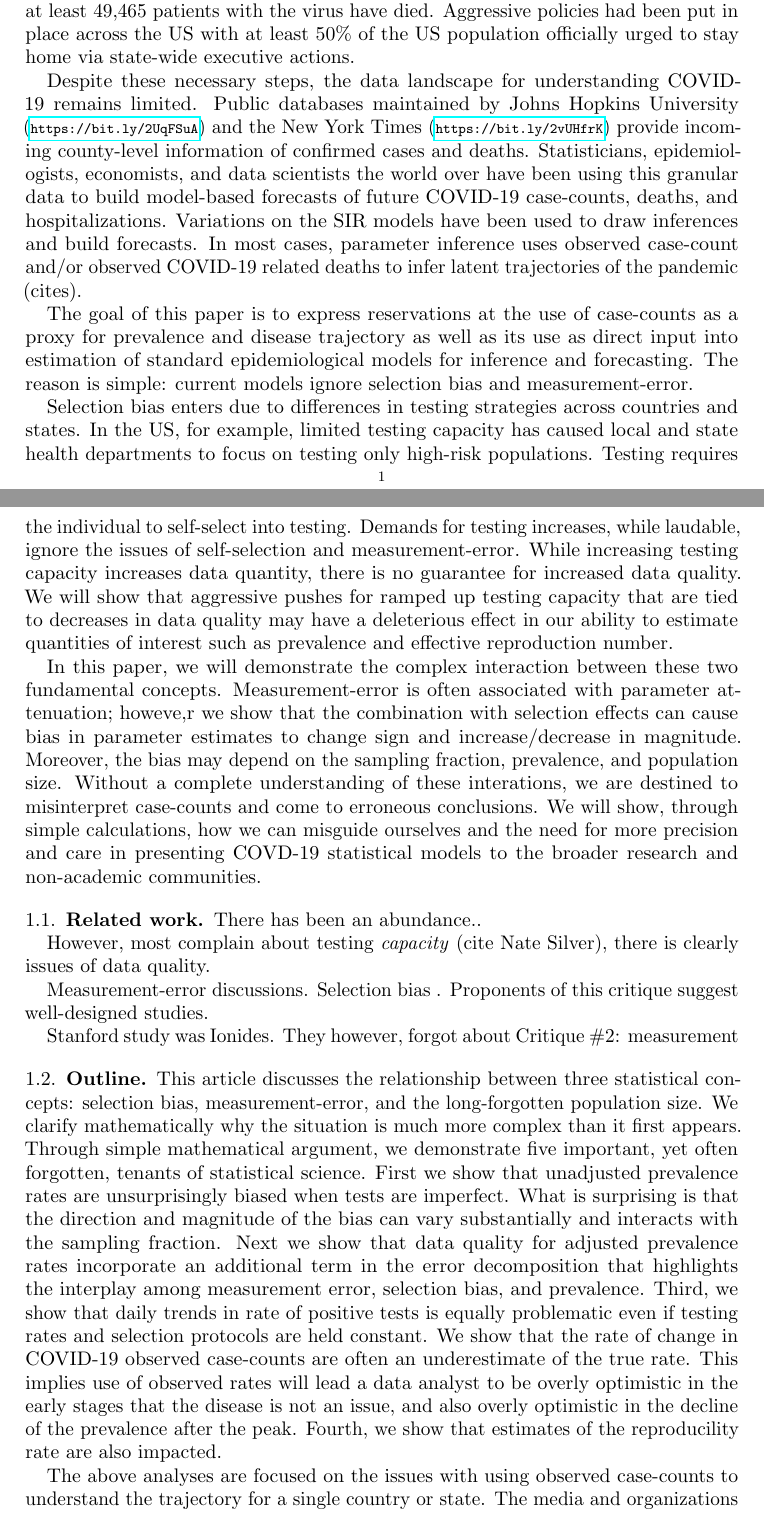
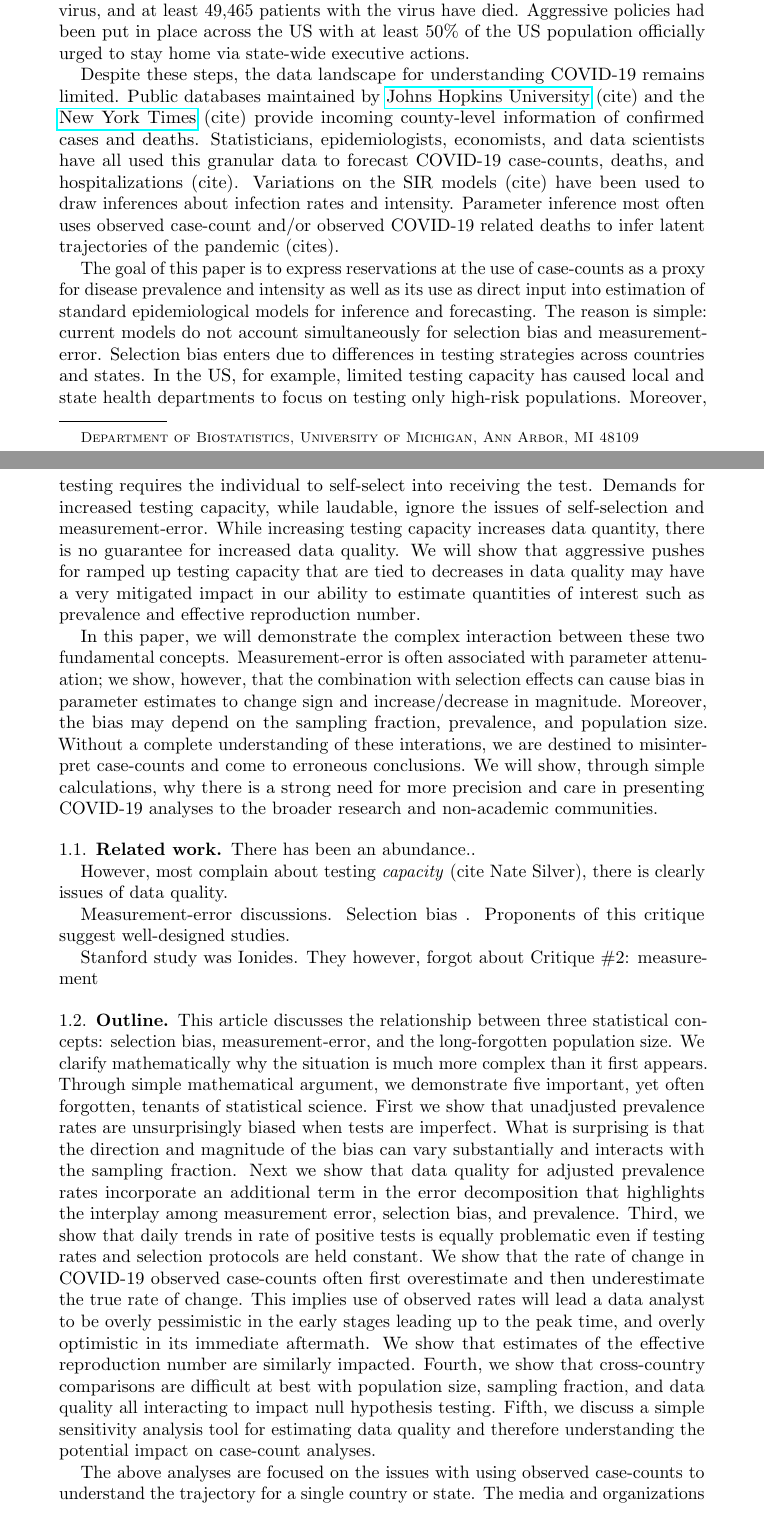
Before and after one commit to wdempsey/covid-umich, a LaTeX paper (write-up/covid-writeup.tex): two parts of pages 1 and 2 of 20 before the commit and two parts of pages 1 and 2 of 19 after it, joined at a grey line, cut so that both start at the same text. Compiled offline with pdfLaTeX.

Commit message:
Update covid-writeup.tex

```diff
--- a/write-up/covid-writeup.tex
+++ b/write-up/covid-writeup.tex
@@ -1,7 +1,8 @@
- \documentclass[11pt]{amsart}
+\documentclass[aoas]{amsart}
 
 \RequirePackage[OT1]{fontenc}
 
+\usepackage[foot]{amsaddr}
 \usepackage{biblatex}
 %\bibliographystyle{apalike}
 
@@ -15,7 +16,7 @@
 \DeclareGraphicsExtensions{.eps, .ps}
 \usepackage{soul,color,hyperref}
 \usepackage{amsmath, amsthm, amsfonts}
-\usepackage[margin=1.5in]{geometry}
+% \usepackage[margin=1.5in]{geometry}
 
 % \numberwithin{equation}{section}
 % \theoremstyle{plain}
@@ -40,2 +41,4 @@
+\address{Department of Biostatistics, University of Michigan, Ann Arbor, MI 48109}
+% \email{wdem@umich.edu}
 
 \begin{abstract}
@@ -43,15 +46,15 @@ Many statisticians, epidemiologists, economists and data scientists have registe
 \end{abstract}
+
+\maketitle
 
 \section{Introduction}
 The World Health Organization has declared the coronavirus disease 2019 (COVID-19) a public health emergency.  As of April 27th, 2020, a total of 2,993,00 cases have been confirmed worldwide.  As of that afternoon, the New York Times reports at least 965,214 people across the United States have tested positive for the virus, and at least 49,465 patients with the virus have died.  Aggressive policies had been put in place across the US with at least 50\% of the US population officially urged to stay home via state-wide executive actions.
 
-Despite these necessary steps, the data landscape for understanding COVID-19 remains limited.  Public databases maintained by Johns Hopkins University (\url{https://bit.ly/2UqFSuA}) and the New York Times (\url{https://bit.ly/2vUHfrK}) provide incoming county-level information of confirmed cases and deaths.  Statisticians, epidemiologists, economists, and data scientists the world over have been using this granular data to build model-based forecasts of future COVID-19 case-counts, deaths, and hospitalizations.  Variations on the SIR models have been used to draw inferences and build forecasts.  In most cases, parameter inference uses observed case-count and/or observed COVID-19 related deaths to infer latent trajectories of the pandemic (cites).
+Despite these steps, the data landscape for understanding COVID-19 remains limited.  Public databases maintained by \href{https://bit.ly/2UqFSuA}{Johns Hopkins University} (cite) and the \href{https://bit.ly/2vUHfrK}{New York Times} (cite) provide incoming county-level information of confirmed cases and deaths.  Statisticians, epidemiologists, economists, and data scientists have all used this granular data to forecast COVID-19 case-counts, deaths, and hospitalizations (cite).  Variations on the SIR models (cite) have been used to draw inferences about infection rates and intensity.  Parameter inference most often uses observed case-count and/or observed COVID-19 related deaths to infer latent trajectories of the pandemic (cites).
 
-The goal of this paper is to express reservations at the use of case-counts as a proxy for prevalence and disease trajectory as well as its use as direct input into estimation of standard epidemiological models for inference and forecasting.  The reason is simple: current models ignore selection bias and measurement-error.
+The goal of this paper is to express reservations at the use of case-counts as a proxy for disease prevalence and intensity as well as its use as direct input into estimation of standard epidemiological models for inference and forecasting.  The reason is simple: current models do not account simultaneously for selection bias and measurement-error. Selection bias enters due to differences in testing strategies across countries and states.  In the US, for example, limited testing capacity has caused local and state health departments to focus on testing only high-risk populations.  Moreover, testing requires the individual to self-select into receiving the test.  Demands for increased testing capacity, while laudable, ignore the issues of self-selection and measurement-error. While increasing testing capacity increases data quantity, there is no guarantee for increased data quality.  We will show that aggressive pushes for ramped up testing capacity that are tied to decreases in data quality may have a very mitigated impact  in our ability to estimate quantities of interest such as prevalence and effective reproduction number.
 
-Selection bias enters due to differences in testing strategies across countries and states.  In the US, for example, limited testing capacity has caused local and state health departments to focus on testing only  high-risk populations.  Testing requires the individual to self-select into testing.  Demands for testing increases, while laudable, ignore the issues of self-selection and measurement-error. While increasing testing capacity increases data quantity, there is no guarantee for increased data quality.  We will show that aggressive pushes for ramped up testing capacity that are tied to decreases in data quality may have a deleterious effect in our ability to estimate quantities of interest such as prevalence and effective reproduction number.
-
-In this paper, we will demonstrate the complex interaction between these two fundamental concepts.  Measurement-error is often associated with parameter attenuation; howeve,r we show that the combination with selection effects can cause bias in parameter estimates to change sign and increase/decrease in magnitude.  Moreover, the bias may depend on the sampling fraction, prevalence, and population size.  Without a complete understanding of these interations, we are destined to misinterpret case-counts and come to erroneous conclusions.   We will show, through simple calculations, how we can misguide ourselves and the need for more precision and care in presenting COVD-19 statistical models to the broader research and non-academic communities.
+In this paper, we will demonstrate the complex interaction between these two fundamental concepts.  Measurement-error is often associated with parameter attenuation; we show, however, that the combination with selection effects can cause bias in parameter estimates to change sign and increase/decrease in magnitude.  Moreover, the bias may depend on the sampling fraction, prevalence, and population size.  Without a complete understanding of these interations, we are destined to misinterpret case-counts and come to erroneous conclusions.   We will show, through simple calculations, why there is a strong need for more precision and care in presenting COVID-19 analyses to the broader research and non-academic communities.
 
 \subsection{Related work}
 
@@ -66,7 +69,7 @@ Stanford study was Ionides.  They however, forgot about Critique \#2: measuremen
 
 \subsection{Outline}
 
-This article discusses the relationship between three statistical concepts: selection bias, measurement-error, and the long-forgotten population size. We clarify mathematically why the situation is much more complex than it first appears.  Through simple mathematical argument, we demonstrate five important, yet often forgotten, tenants of statistical science.  First we show that unadjusted prevalence rates are unsurprisingly biased when tests are imperfect. What is surprising is that the direction and magnitude of the bias can vary substantially and interacts with the sampling fraction.  Next we show that data quality for adjusted prevalence rates incorporate an additional term in the error decomposition that highlights the interplay among measurement error, selection bias, and prevalence.  Third, we show that daily trends in rate of positive tests is equally problematic even if testing rates and selection protocols are held constant.  We show that the rate of change in COVID-19 observed case-counts are often an underestimate of the true rate. This implies use of observed rates will lead a data analyst to be overly optimistic in the early stages that the disease is not an issue, and also overly optimistic in the decline of the prevalence after the peak.   Fourth, we show that estimates of the reproducility rate are also impacted.
+This article discusses the relationship between three statistical concepts: selection bias, measurement-error, and the long-forgotten population size. We clarify mathematically why the situation is much more complex than it first appears.  Through simple mathematical argument, we demonstrate five important, yet often forgotten, tenants of statistical science.  First we show that unadjusted prevalence rates are unsurprisingly biased when tests are imperfect. What is surprising is that the direction and magnitude of the bias can vary substantially and interacts with the sampling fraction.  Next we show that data quality for adjusted prevalence rates incorporate an additional term in the error decomposition that highlights the interplay among measurement error, selection bias, and prevalence.  Third, we show that daily trends in rate of positive tests is equally problematic even if testing rates and selection protocols are held constant.  We show that the rate of change in COVID-19 observed case-counts often first overestimate and then underestimate the true rate of change. This implies use of observed rates will lead a data analyst to be overly pessimistic in the early stages leading up to the peak time, and overly optimistic in its immediate aftermath.  We show that estimates of the effective reproduction number are similarly impacted.  Fourth, we show that cross-country comparisons are difficult at best with population size, sampling fraction, and data quality all interacting to impact null hypothesis testing.  Fifth, we discuss a simple sensitivity analysis tool for estimating data quality and therefore understanding the potential impact on case-count analyses.
 
 The above analyses are focused on the issues with using observed case-counts to understand the trajectory for a single country or state.  The media and organizations are also interested in comparisons of case-counts across countries. To account for population size, case-counts are scaled by the country population size.  We show that even after this adjustment, cross-country comparisons can be plagued by estimation error scaling by population size.  We end the paper with a discussion of the benefits of randomized testing, where auxiliary information is most relevant, and the distinction between data quality and decision making in the current pandemic.
 
```
Also changed, not shown: write-up/covid-writeup.tex (13 more changed lines).
